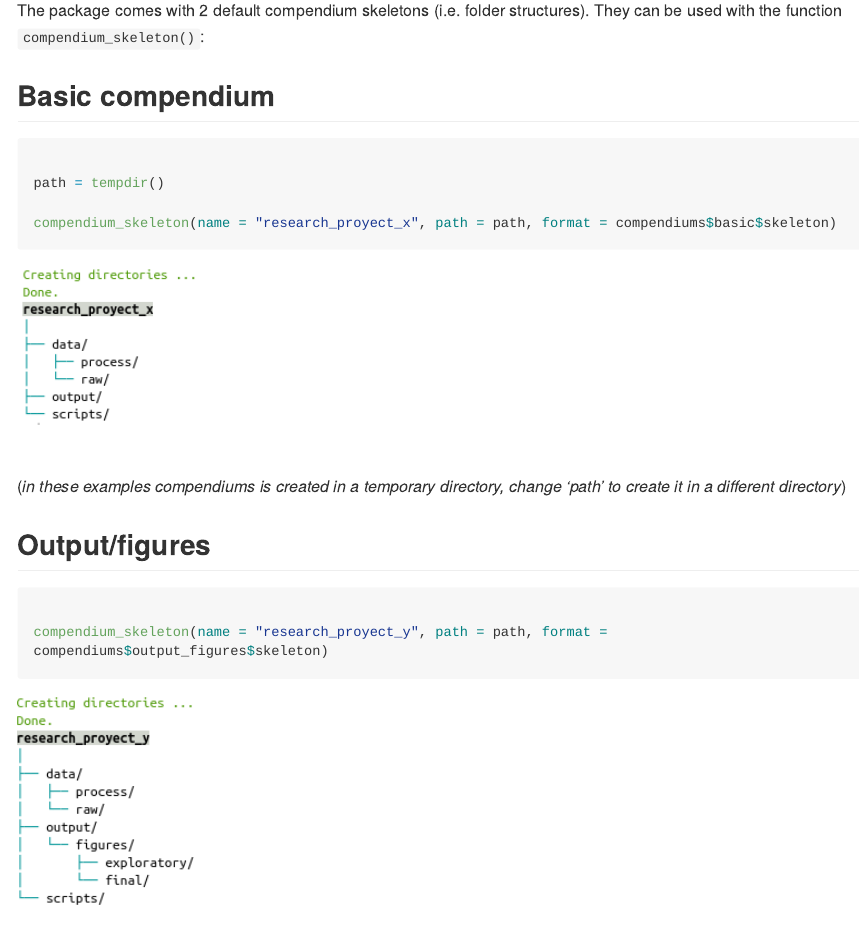
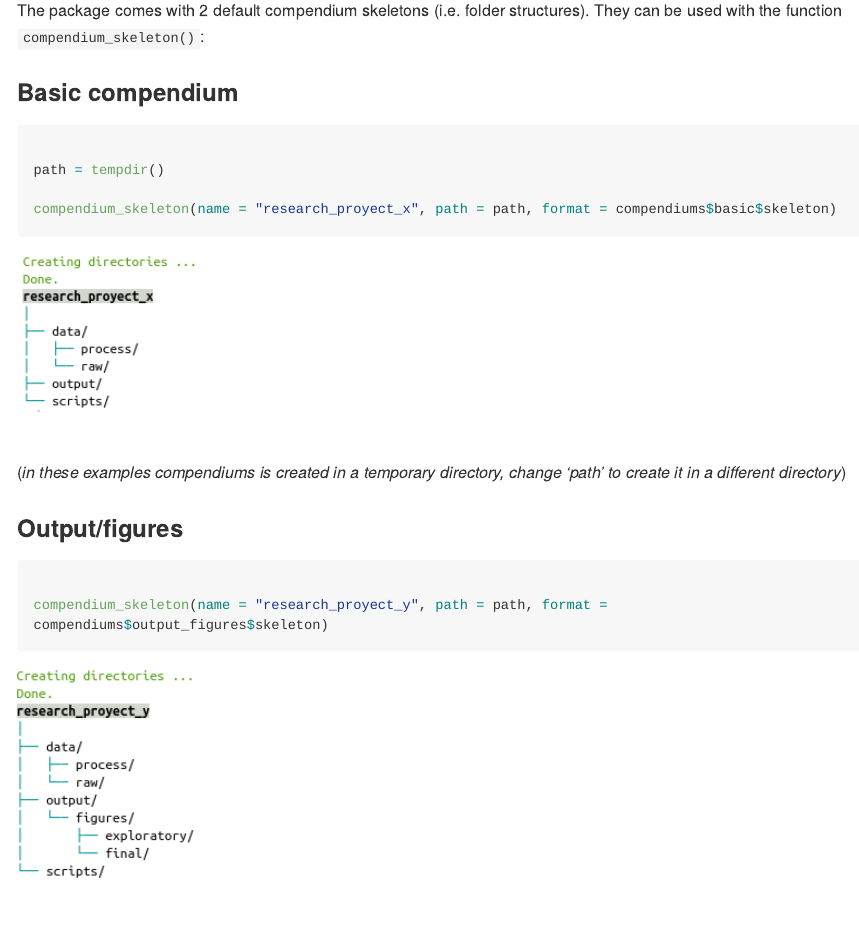
Before and after one commit to maRce10/sketchy, an R Markdown document (README.Rmd): the page in a window 1100 px wide, from 480 px down. The pictures show the output file README.md that the author committed with the source, drawn offline in the style of GitHub; long lines of code are wrapped; badge pictures from the web are left out.

Commit message:
readme update

````diff
--- a/README.Rmd
+++ b/README.Rmd
@@ -41,7 +41,7 @@ library(sketchy)
 
 The package comes with 2 default compendium skeletons (i.e. folder structures). They can be used with the function `compendium_skeleton()`:
 
-## Basic compendium
+### Basic compendium
 
 ```{r, eval = FALSE}
 
@@ -60,7 +60,7 @@ knitr::include_graphics('./inst/compendium_1.png')
 (*in these examples compendiums is created in a temporary directory, change 'path' to create it in a different directory*)
 
 
-## Output/figures
+### Output/figures
 
 ```{r, eval = FALSE}
 
````
Also changed, not shown: README.md.
